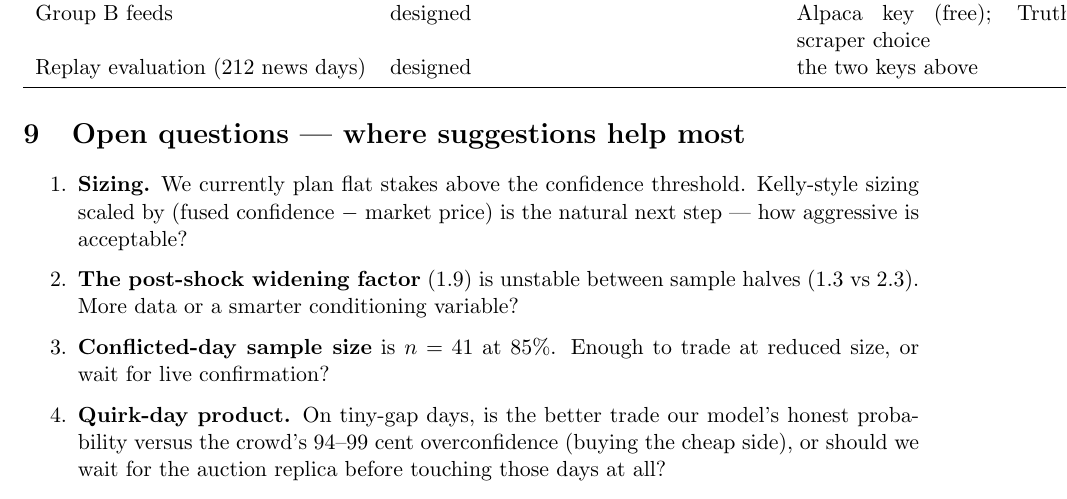
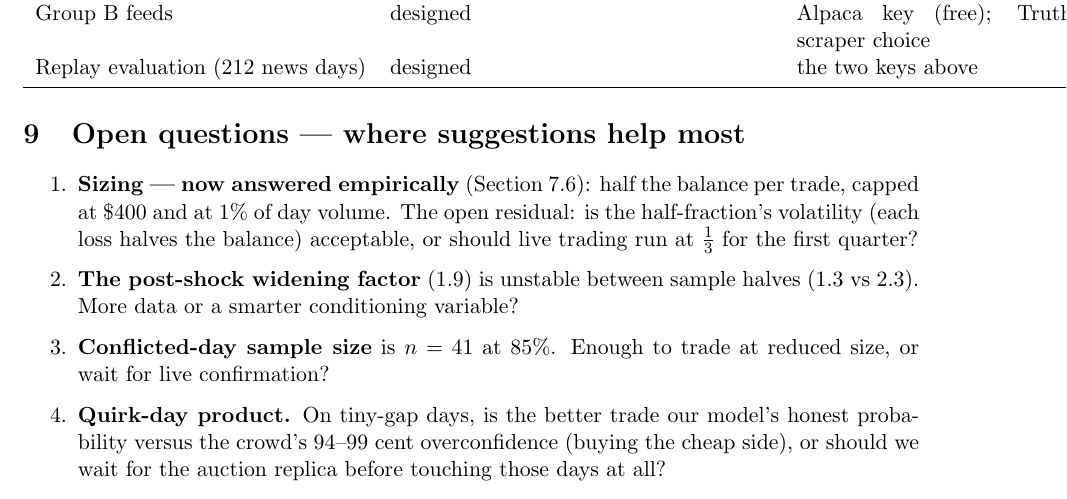
Before and after one commit to tr4m0ryp/SOQrates-polymarket-sp500-predictor, a LaTeX paper (docs/approach.tex): part of page 11 of 12, cut so that both start at the same text. Compiled offline with pdfLaTeX.

Commit message:
docs(approach): answer sizing strategy empirically

```diff
--- a/docs/approach.tex
+++ b/docs/approach.tex
@@ -622,9 +622,11 @@ Replay evaluation (212 news days) & designed & the two keys above \\
 \section{Open questions --- where suggestions help most}
 
 \begin{enumerate}
-\item \textbf{Sizing.} We currently plan flat stakes above the confidence
-threshold. Kelly-style sizing scaled by (fused confidence $-$ market price) is
-the natural next step --- how aggressive is acceptable?
+\item \textbf{Sizing --- now answered empirically} (Section 7.6): half the
+balance per trade, capped at \$400 and at 1\% of day volume. The open
+residual: is the half-fraction's volatility (each loss halves the balance)
+acceptable, or should live trading run at $\frac{1}{3}$ for the first
+quarter?
 \item \textbf{The post-shock widening factor} (1.9) is unstable between sample
 halves (1.3 vs 2.3). More data or a smarter conditioning variable?
 \item \textbf{Conflicted-day sample size} is $n=41$ at 85\%. Enough to trade
```
